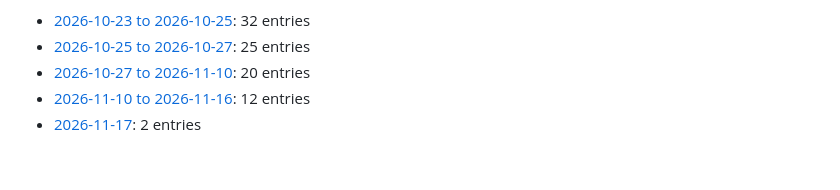
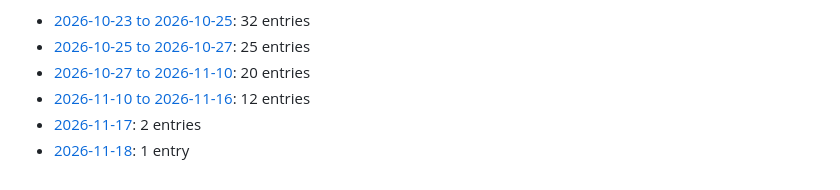
Before and after one commit to Vikmanou/GRAPE, a Markdown page: docs/decisions/README.md, the part around the change. Rendered like a GitHub page.

```diff
--- a/docs/decisions/README.md
+++ b/docs/decisions/README.md
@@ -10,3 +10,4 @@ One file per run of entries, oldest first; append new entries to the last file a
 - [2026-10-27 to 2026-11-10](03-2026-10-27-to-2026-11-10.md): 20 entries
 - [2026-11-10 to 2026-11-16](04-2026-11-10-to-2026-11-16.md): 12 entries
 - [2026-11-17](05-2026-11-17.md): 2 entries
+- [2026-11-18](06-2026-11-18.md): 1 entry
```
Also changed, not shown: docs/benchmarks/results.md (+88 -88 lines), docs/decisions/06-2026-11-18.md (added, +64 -0 lines), docs/benchmarks/screenshots/1000000.gfa.png, docs/benchmarks/screenshots/200000.gfa.png, docs/benchmarks/screenshots/bacterial-spades.gfa.png, docs/benchmarks/screenshots/lpa-13-haplotypes.gfa.png, docs/benchmarks/screenshots/mitochondrion-acacia-spades.gfa.png, docs/benchmarks/screenshots/potato-hifiasm-unitigs-noseq.gfa.png.
